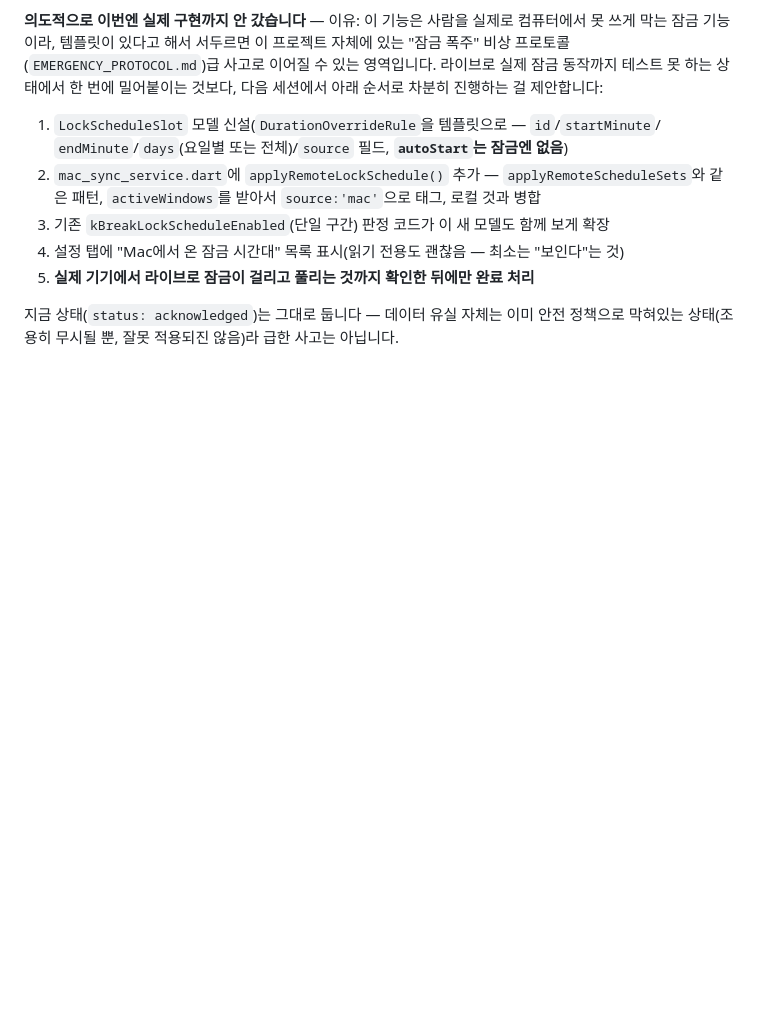
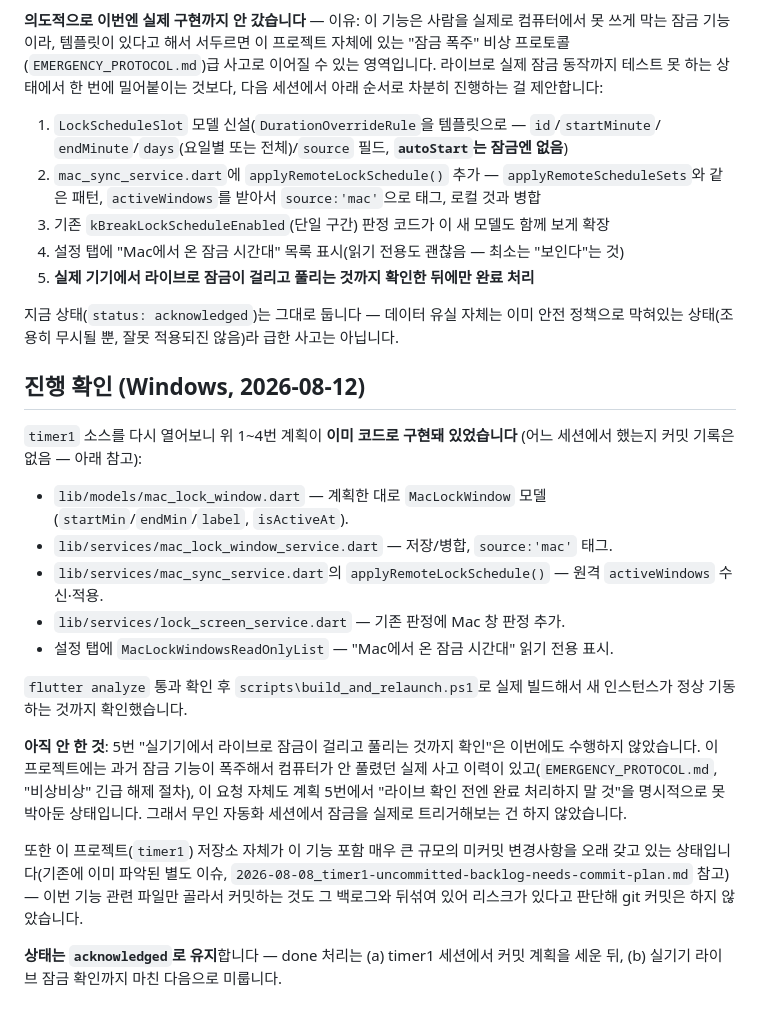
Before and after one commit to delight0517/releasepilot-reports, a Markdown page: requests/open/2026-07-31_lockmode-schema-mismatch-fixed-on-mac.md, the part around the change. GitHub-like rendering; blank space fills up the shorter version.

```diff
--- a/requests/open/2026-07-31_lockmode-schema-mismatch-fixed-on-mac.md
+++ b/requests/open/2026-07-31_lockmode-schema-mismatch-fixed-on-mac.md
@@ -101,3 +101,35 @@ convenience." `activeWindows`를 받아서 즉석으로 Windows의 단일-구간
 
 지금 상태(`status: acknowledged`)는 그대로 둡니다 — 데이터 유실 자체는 이미 안전
 정책으로 막혀있는 상태(조용히 무시될 뿐, 잘못 적용되진 않음)라 급한 사고는 아닙니다.
+
+## 진행 확인 (Windows, 2026-08-12)
+
+`timer1` 소스를 다시 열어보니 위 1~4번 계획이 **이미 코드로 구현돼 있었습니다**
+(어느 세션에서 했는지 커밋 기록은 없음 — 아래 참고):
+
+- `lib/models/mac_lock_window.dart` — 계획한 대로 `MacLockWindow` 모델
+  (`startMin`/`endMin`/`label`, `isActiveAt`).
+- `lib/services/mac_lock_window_service.dart` — 저장/병합, `source:'mac'` 태그.
+- `lib/services/mac_sync_service.dart`의 `applyRemoteLockSchedule()` — 원격
+  `activeWindows` 수신·적용.
+- `lib/services/lock_screen_service.dart` — 기존 판정에 Mac 창 판정 추가.
+- 설정 탭에 `MacLockWindowsReadOnlyList` — "Mac에서 온 잠금 시간대" 읽기 전용 표시.
+
+`flutter analyze` 통과 확인 후 `scripts\build_and_relaunch.ps1`로 실제 빌드해서
+새 인스턴스가 정상 기동하는 것까지 확인했습니다.
+
+**아직 안 한 것**: 5번 "실기기에서 라이브로 잠금이 걸리고 풀리는 것까지 확인"은
+이번에도 수행하지 않았습니다. 이 프로젝트에는 과거 잠금 기능이 폭주해서 컴퓨터가
+안 풀렸던 실제 사고 이력이 있고(`EMERGENCY_PROTOCOL.md`, "비상비상" 긴급 해제
+절차), 이 요청 자체도 계획 5번에서 "라이브 확인 전엔 완료 처리하지 말 것"을
+명시적으로 못박아둔 상태입니다. 그래서 무인 자동화 세션에서 잠금을 실제로
+트리거해보는 건 하지 않았습니다.
+
+또한 이 프로젝트(`timer1`) 저장소 자체가 이 기능 포함 매우 큰 규모의 미커밋
+변경사항을 오래 갖고 있는 상태입니다(기존에 이미 파악된 별도 이슈,
+`2026-08-08_timer1-uncommitted-backlog-needs-commit-plan.md` 참고) — 이번 기능
+관련 파일만 골라서 커밋하는 것도 그 백로그와 뒤섞여 있어 리스크가 있다고 판단해
+git 커밋은 하지 않았습니다.
+
+**상태는 `acknowledged`로 유지**합니다 — done 처리는 (a) timer1 세션에서 커밋
+계획을 세운 뒤, (b) 실기기 라이브 잠금 확인까지 마친 다음으로 미룹니다.
```
Also changed, not shown: requests/open/2026-08-11_windows-apps-no-download-yet.md (+26 -0 lines).
